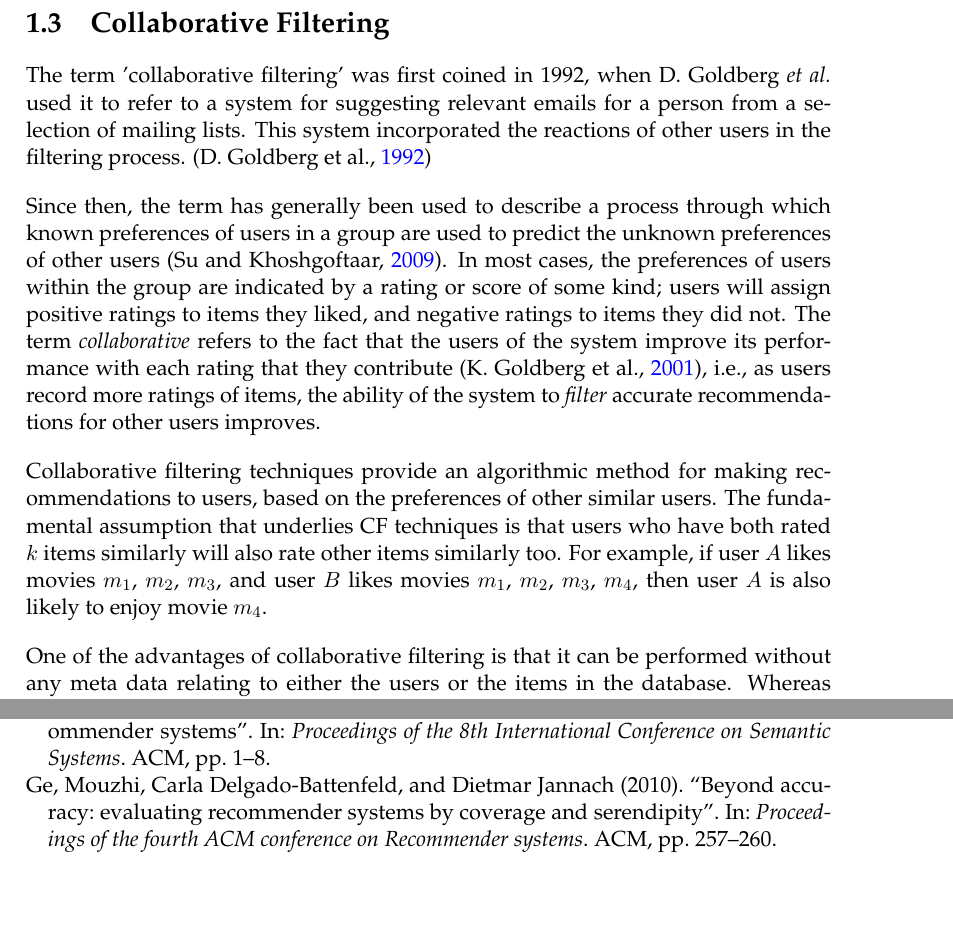
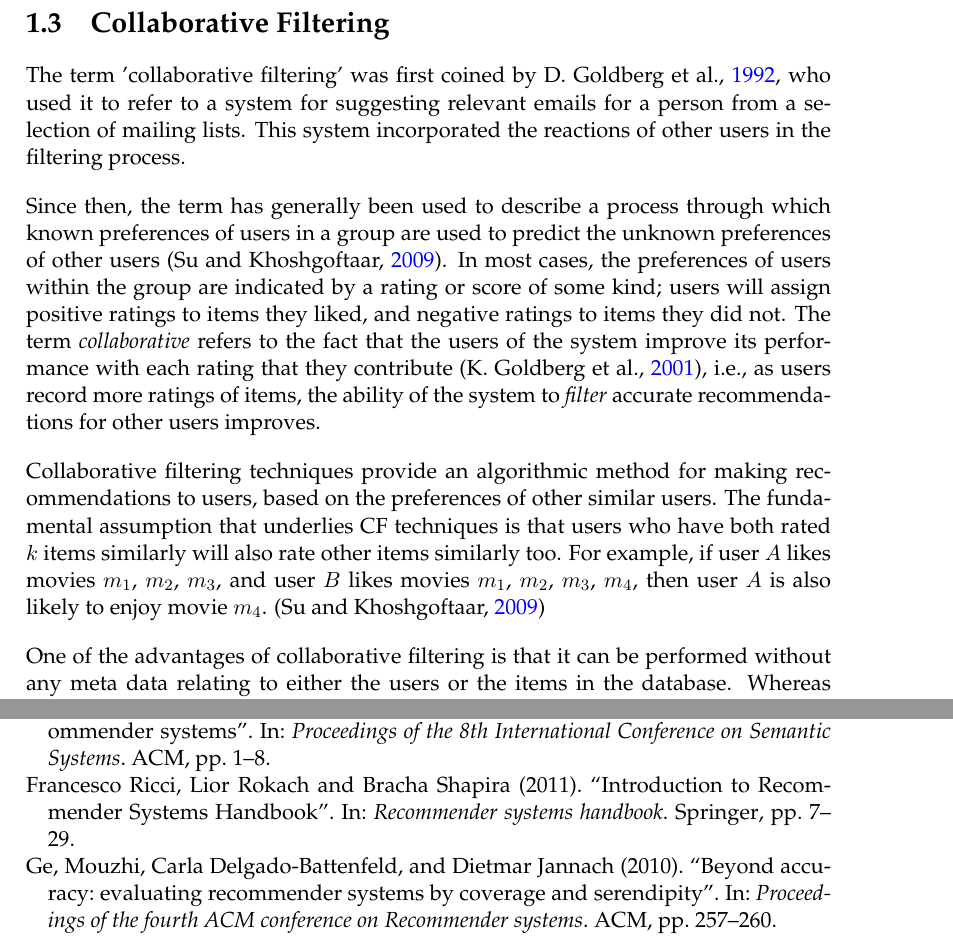
Before and after one commit to James-Leslie/masterswriteup, a LaTeX thesis (main.tex, which reads Chapters/2_LiteratureReview.tex, bibliography.bib): two parts of pages 13 and 18 of 19, joined at a grey line, cut so that both start at the same text, the shorter picture padded with empty space. Compiled offline with pdfLaTeX.

Commit message:
Tuesday 07/05

```diff
--- a/Chapters/2_LiteratureReview.tex
+++ b/Chapters/2_LiteratureReview.tex
@@ -90,13 +90,13 @@ Figure \ref{fig:netflix_submissions} above shows the relative distribution of th
 However, in 2008, the competition reached its conclusion, when the team known as "BellKor's Pragmatic Chaos" surpassed the 10\% improvement level \parencite{netflix_bellkor}.
 
 \section{Collaborative Filtering}
-The term 'collaborative filtering' was first coined in 1992, when D. Goldberg \textit{et al.} used it to refer to a system for suggesting relevant emails for a person from a selection of mailing lists. This system incorporated the reactions of other users in the filtering process. \parencite{cf_1.3_origin}
+The term 'collaborative filtering' was first coined by \cite{cf_1.3_origin}, who used it to refer to a system for suggesting relevant emails for a person from a selection of mailing lists. This system incorporated the reactions of other users in the filtering process.
 
 Since then, the term has generally been used to describe a process through which known preferences of users in a group are used to predict the unknown preferences of other users \parencite{cf_1.1}. In most cases, the preferences of users within the group are indicated by a rating or score of some kind; users will assign positive ratings to items they liked, and negative ratings to items they did not. The term \textit{collaborative} refers to the fact that the users of the system improve its performance with each rating that they contribute \parencite{cf_1.2_eigentaste}, i.e., as users record more ratings of items, the ability of the system to \textit{filter} accurate recommendations for other users improves.
 
-Collaborative filtering techniques provide an algorithmic method for making recommendations to users, based on the preferences of other similar users. The fundamental assumption that underlies CF techniques is that users who have both rated $k$ items similarly will also rate other items similarly too. For example, if user $A$ likes movies $m_1$, $m_2$, $m_3$, and user $B$ likes movies $m_1$, $m_2$, $m_3$, $m_4$, then user $A$ is also likely to enjoy movie $m_4$.
+Collaborative filtering techniques provide an algorithmic method for making recommendations to users, based on the preferences of other similar users. The fundamental assumption that underlies CF techniques is that users who have both rated $k$ items similarly will also rate other items similarly too. For example, if user $A$ likes movies $m_1$, $m_2$, $m_3$, and user $B$ likes movies $m_1$, $m_2$, $m_3$, $m_4$, then user $A$ is also likely to enjoy movie $m_4$. \parencite{cf_1.1}
 
-One of the advantages of collaborative filtering is that it can be performed without any meta data relating to either the users or the items in the database. Whereas other predictive models make predictions for a response variable using the values of one or more predictor variables, CF models make predictions for ratings, using only other ratings.
+One of the advantages of collaborative filtering is that it can be performed without any meta data relating to either the users or the items in the database. Whereas other predictive models make predictions for a response variable using the values of one or more predictor variables, CF models make predictions for ratings, using only other ratings. \parencite{handbook_1.1_intro}
 
 \subsection{User Feedback}
  In collaborative filtering recommender systems, the inputs are provided by people (users) who rate items with which they have interacted. The function of a recommender system is to aggregate these ratings from users to make recommendations to other users on which items they might like. In some cases, ratings are provided to a recommender system explicitly by users, but in many other cases these ratings have to be inferred based on user-item interactions.
--- a/bibliography.bib
+++ b/bibliography.bib
@@ -27,6 +27,15 @@
   pages={1--8},
   year={2012},
   organization={ACM}
+}
+
+@incollection{handbook_1.1_intro,
+  title={Introduction to Recommender Systems Handbook},
+  author={Francesco Ricci, Lior Rokach and Bracha Shapira},
+  booktitle={Recommender systems handbook},
+  pages={7--29},
+  year={2011},
+  publisher={Springer}
 }
 
 @incollection{handbook_1.4_neighbourhood,
```
